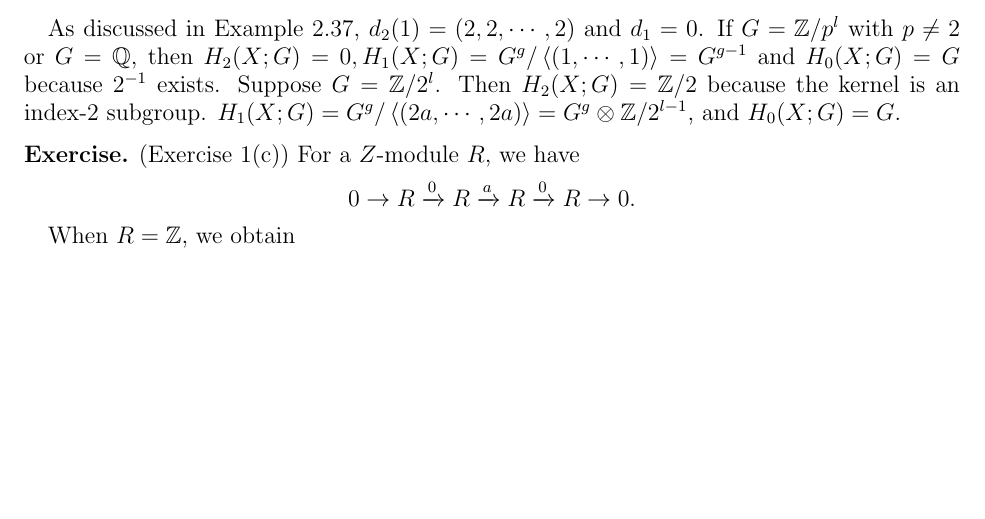
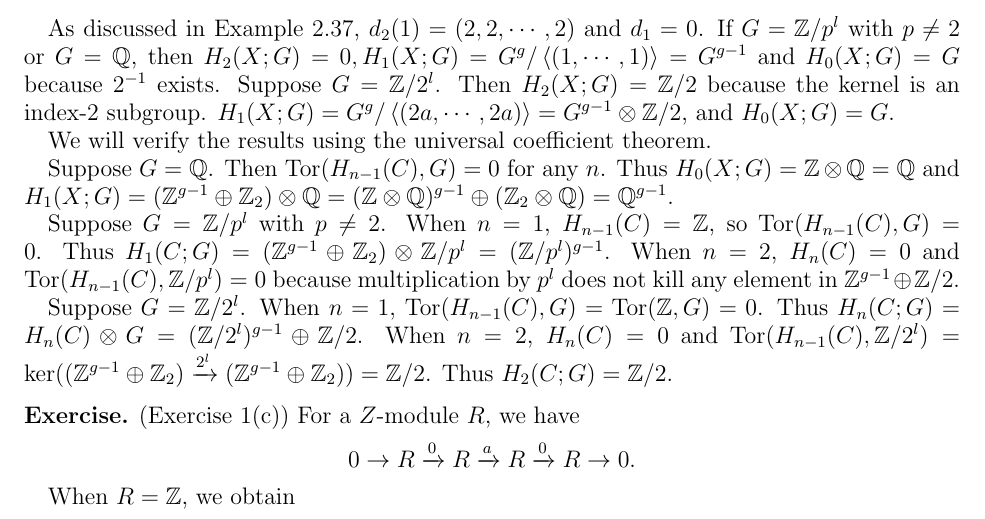
Before and after one commit to hidenori-shinohara/courses, a LaTeX problem sheet (math612/hw1/math612-hw1.tex): part of page 2 of 2, cut so that both start at the same text, the shorter picture padded with empty space. Compiled offline with pdfLaTeX.

Commit message:
Finish Problem 1(ii)

```diff
--- a/math612/hw1/math612-hw1.tex
+++ b/math612/hw1/math612-hw1.tex
@@ -144,7 +144,24 @@
   If $G = \mathbb{Z} / p^l$ with $p \ne 2$ or $G = \mathbb{Q}$, then $H_2(X; G) = 0, H_1(X; G) = G^g / \ev{(1, \cdots, 1)} = G^{g - 1}$ and $H_0(X; G) = G$ because $2^{-1}$ exists.
   Suppose $G = \mathbb{Z} / 2^l$.
   Then $H_2(X; G) = \mathbb{Z} / 2$ because the kernel is an index-2 subgroup.
-  $H_1(X; G) = G^g / \ev{(2a, \cdots, 2a)} = G^g \otimes \mathbb{Z} / 2^{l - 1}$, and $H_0(X; G) = G$.
+  $H_1(X; G) = G^g / \ev{(2a, \cdots, 2a)} = G^{g - 1} \otimes \mathbb{Z} / 2$, and $H_0(X; G) = G$.
+
+  We will verify the results using the universal coefficient theorem.
+
+  Suppose $G = \mathbb{Q}$.
+  Then $\Tor(H_{n - 1}(C), G) = 0$ for any $n$.
+  Thus $H_0(X; G) = \mathbb{Z} \otimes \mathbb{Q} = \mathbb{Q}$ and $H_1(X; G) = (\mathbb{Z}^{g - 1} \oplus \mathbb{Z}_2) \otimes \mathbb{Q} = (\mathbb{Z} \otimes \mathbb{Q})^{g - 1} \oplus (\mathbb{Z}_2 \otimes \mathbb{Q}) = \mathbb{Q}^{g - 1}$.
+
+  Suppose $G = \mathbb{Z} / p^l$ with $p \ne 2$.
+  When $n = 1$, $H_{n - 1}(C) = \mathbb{Z}$, so $\Tor(H_{n - 1}(C), G) = 0$.
+  Thus $H_1(C; G) = (\mathbb{Z}^{g - 1} \oplus \mathbb{Z}_2) \otimes \mathbb{Z} / p^l = (\mathbb{Z} / p^l)^{g - 1}$.
+  When $n = 2$, $H_n(C) = 0$ and $\Tor(H_{n - 1}(C), \mathbb{Z} / p^l) = 0$ because multiplication by $p^l$ does not kill any element in $\mathbb{Z}^{g - 1} \oplus \mathbb{Z} / 2$.
+
+  Suppose $G = \mathbb{Z} / 2^l$.
+  When $n = 1$, $\Tor(H_{n - 1}(C), G) = \Tor(\mathbb{Z}, G) = 0$.
+  Thus $H_n(C; G) = H_n(C) \otimes G = (\mathbb{Z} / 2^l)^{g - 1} \oplus \mathbb{Z} / 2$.
+  When $n = 2$, $H_n(C) = 0$ and $\Tor(H_{n - 1}(C), \mathbb{Z} / 2^l) = \ker((\mathbb{Z}^{g - 1} \oplus \mathbb{Z}_2) \xrightarrow{2^l} (\mathbb{Z}^{g - 1} \oplus \mathbb{Z}_2)) = \mathbb{Z} / 2$.
+  Thus $H_2(C; G) = \mathbb{Z} / 2$.
 \end{exer}
 
 \begin{exer}{(Exercise 1(c))}
```
Also changed, not shown: math612/hw1/math612-hw1.pdf.
